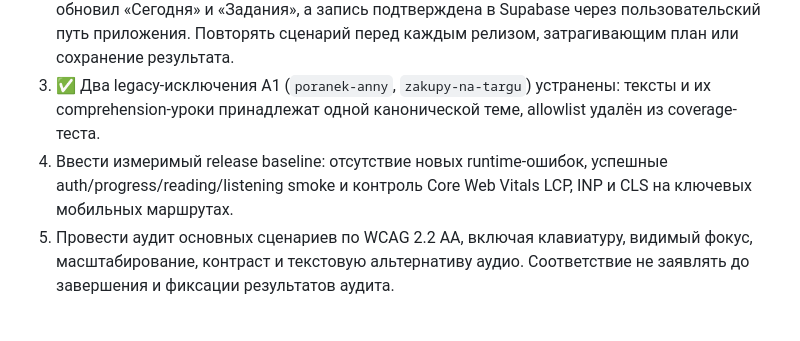
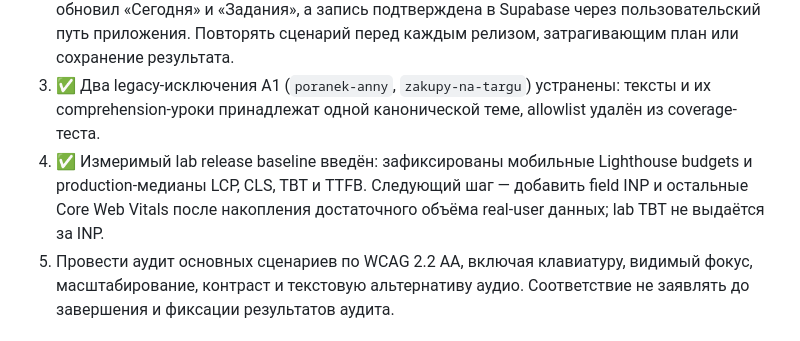
Before and after one commit to vasilik23/polish-learn, a Markdown page: docs/content-roadmap.md, the part around the change. Rendered like a GitHub page.

```diff
--- a/docs/content-roadmap.md
+++ b/docs/content-roadmap.md
@@ -200,9 +200,10 @@
 3. ✅ Два legacy-исключения A1 (`poranek-anny`, `zakupy-na-targu`) устранены:
    тексты и их comprehension-уроки принадлежат одной канонической теме,
    allowlist удалён из coverage-теста.
-4. Ввести измеримый release baseline: отсутствие новых runtime-ошибок,
-   успешные auth/progress/reading/listening smoke и контроль Core Web Vitals
-   LCP, INP и CLS на ключевых мобильных маршрутах.
+4. ✅ Измеримый lab release baseline введён: зафиксированы мобильные Lighthouse
+   budgets и production-медианы LCP, CLS, TBT и TTFB. Следующий шаг — добавить
+   field INP и остальные Core Web Vitals после накопления достаточного объёма
+   real-user данных; lab TBT не выдаётся за INP.
 5. Провести аудит основных сценариев по WCAG 2.2 AA, включая клавиатуру,
    видимый фокус, масштабирование, контраст и текстовую альтернативу аудио.
    Соответствие не заявлять до завершения и фиксации результатов аудита.
```
Also changed, not shown: README.md (+3 -3 lines), docs/performance-baseline.md (+12 -2 lines).
